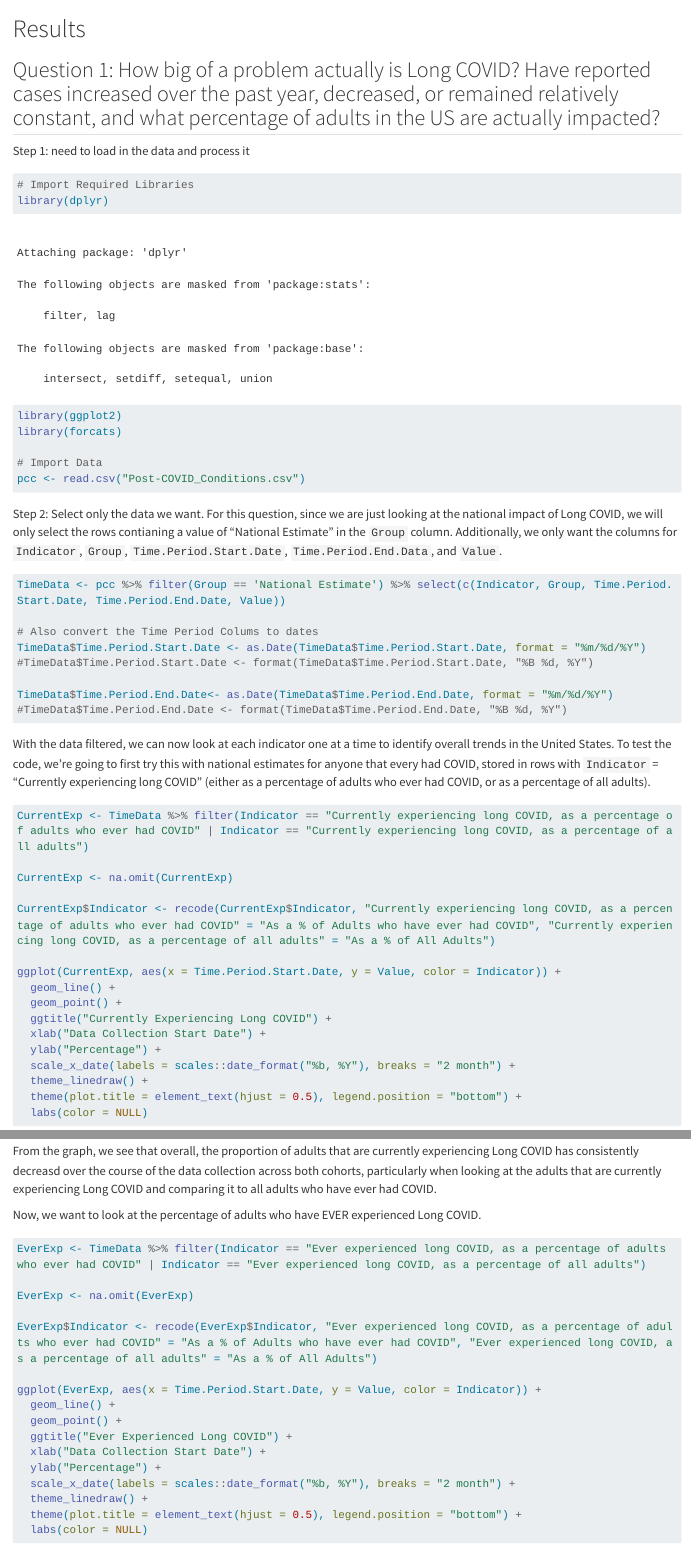
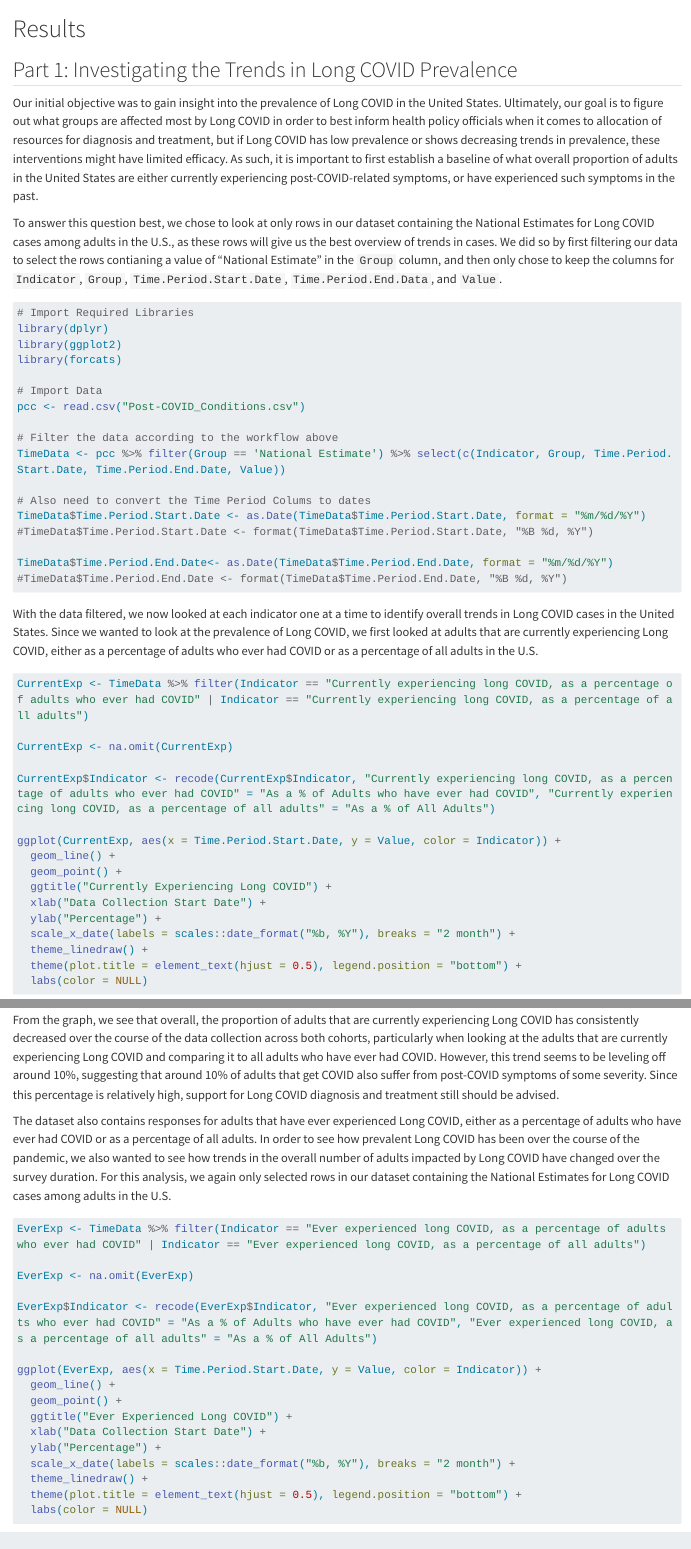
Before and after one commit to aaniretak/post-covid-conditions, a Quarto document (results.qmd): the page in a window 1100 px wide, from its top, and a second part further down, joined at a grey line. Rendered offline with R 4.5, knitr and Pandoc in place of Quarto, with nearby package versions; long lines of code are wrapped.

Commit message:
Added to responses and fixed a typo in data

````diff
--- a/results.qmd
+++ b/results.qmd
@@ -1,9 +1,13 @@
 # Results
 
-## Question 1: How big of a problem actually is Long COVID? Have reported cases increased over the past year, decreased, or remained relatively constant, and what percentage of adults in the US are actually impacted?
+## Part 1: Investigating the Trends in Long COVID Prevalence
 
-Step 1: need to load in the data and process it
+Our initial objective was to gain insight into the prevalence of Long COVID in the United States. Ultimately, our goal is to figure out what groups are affected most by Long COVID in order to best inform health policy officials when it comes to allocation of resources for diagnosis and treatment, but if Long COVID has low prevalence or shows decreasing trends in prevalence, these interventions might have limited efficacy. As such, it is important to first establish a baseline of what overall proportion of adults in the United States are either currently experiencing post-COVID-related symptoms, or have experienced such symptoms in the past.
+
+To answer this question best, we chose to look at only rows in our dataset containing the National Estimates for Long COVID cases among adults in the U.S., as these rows will give us the best overview of trends in cases. We did so by first filtering our data to select the rows contianing a value of "National Estimate" in the `Group` column, and then only chose to keep the columns for `Indicator`, `Group`, `Time.Period.Start.Date`, `Time.Period.End.Data`, and `Value`.
 ```{r}
+#| warning: false
+
 # Import Required Libraries
 library(dplyr)
 library(ggplot2)
@@ -11,23 +15,18 @@ library(forcats)
 
 # Import Data
 pcc <- read.csv("Post-COVID_Conditions.csv")
-```
 
-Step 2: Select only the data we want. For this question, since we are just looking at the national impact of Long COVID, we will only select the rows contianing a value of "National Estimate" in the `Group` column. Additionally, we only want the columns for `Indicator`, `Group`, `Time.Period.Start.Date`, `Time.Period.End.Data`, and `Value`.
-
-```{r}
+# Filter the data according to the workflow above
 TimeData <- pcc %>% filter(Group == 'National Estimate') %>% select(c(Indicator, Group, Time.Period.Start.Date, Time.Period.End.Date, Value))
 
-# Also convert the Time Period Colums to dates
+# Also need to convert the Time Period Colums to dates
 TimeData$Time.Period.Start.Date <- as.Date(TimeData$Time.Period.Start.Date, format = "%m/%d/%Y")
 #TimeData$Time.Period.Start.Date <- format(TimeData$Time.Period.Start.Date, "%B %d, %Y")
 
 TimeData$Time.Period.End.Date<- as.Date(TimeData$Time.Period.End.Date, format = "%m/%d/%Y")
 #TimeData$Time.Period.End.Date <- format(TimeData$Time.Period.End.Date, "%B %d, %Y")
 ```
-
-With the data filtered, we can now look at each indicator one at a time to identify overall trends in the United States. To test the code, we're going to first try this with national estimates for anyone that every had COVID, stored in rows with `Indicator` = "Currently experiencing long COVID" (either as a percentage of adults who ever had COVID, or as a percentage of all adults).
-
+With the data filtered, we now looked at each indicator one at a time to identify overall trends in Long COVID cases in the United States. Since we wanted to look at the prevalence of Long COVID, we first looked at adults that are currently experiencing Long COVID, either as a percentage of adults who ever had COVID or as a percentage of all adults in the U.S.
 ```{r}
 CurrentExp <- TimeData %>% filter(Indicator == "Currently experiencing long COVID, as a percentage of adults who ever had COVID" | Indicator == "Currently experiencing long COVID, as a percentage of all adults")
 
@@ -46,10 +45,9 @@ ggplot(CurrentExp, aes(x = Time.Period.Start.Date, y = Value, color = Indicator)
   theme(plot.title = element_text(hjust = 0.5), legend.position = "bottom") +
   labs(color = NULL)
 ```
+From the graph, we see that overall, the proportion of adults that are currently experiencing Long COVID has consistently decreased over the course of the data collection across both cohorts, particularly when looking at the adults that are currently experiencing Long COVID and comparing it to all adults who have ever had COVID. However, this trend seems to be leveling off around 10%, suggesting that around 10% of adults that get COVID also suffer from post-COVID symptoms of some severity. Since this percentage is relatively high, support for Long COVID diagnosis and treatment still should be advised.
 
-From the graph, we see that overall, the proportion of adults that are currently experiencing Long COVID has consistently decreasd over the course of the data collection across both cohorts, particularly when looking at the adults that are currently experiencing Long COVID and comparing it to all adults who have ever had COVID.
-
-Now, we want to look at the percentage of adults who have EVER experienced Long COVID.
+The dataset also contains responses for adults that have ever experienced Long COVID, either as a percentage of adults who have ever had COVID or as a percentage of all adults. In order to see how prevalent Long COVID has been over the course of the pandemic, we also wanted to see how trends in the overall number of adults impacted by Long COVID have changed over the survey duration. For this analysis, we again only selected rows in our dataset containing the National Estimates for Long COVID cases among adults in the U.S.
 
 ```{r}
 EverExp <- TimeData %>% filter(Indicator == "Ever experienced long COVID, as a percentage of adults who ever had COVID" | Indicator == "Ever experienced long COVID, as a percentage of all adults")
````
Also changed, not shown: data.qmd (+1 -1 lines), docs/search.json, results.qmd (21 more changed lines), 8 other files.
